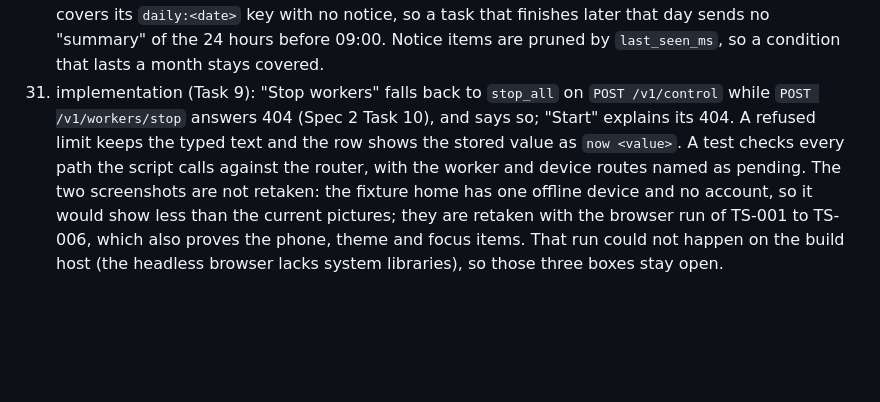
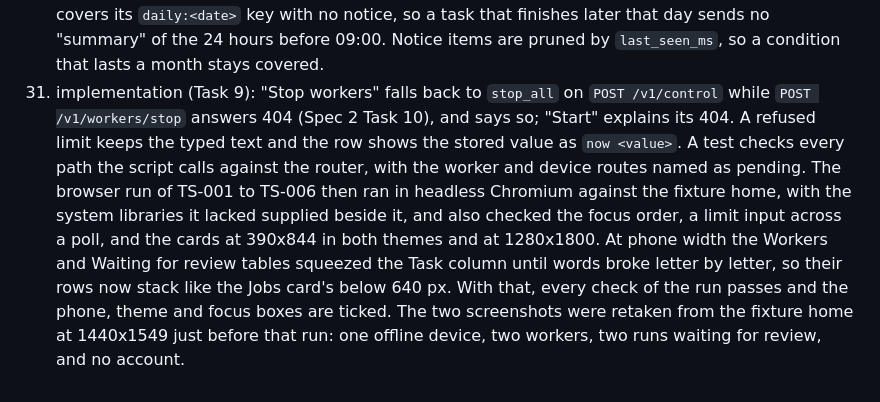
Before and after one commit to mrx-arafat/idlemax, a Markdown page: docs/plans/2026-11-11-dispatcher-4-control.md, the part around the change. GitHub-like rendering; blank space fills up the shorter version.

```diff
--- a/docs/plans/2026-11-11-dispatcher-4-control.md
+++ b/docs/plans/2026-11-11-dispatcher-4-control.md
@@ -876,4 +876,4 @@ No code changes here.
 28. implementation (Task 1): `ViewInput` has no `devices` field; the devices come from the Plan's `DevicePlan`s, `DeviceLine.enabled` stays `None` and `limits` empty, and Spec 5 adds the field when it sets them. The `device:<id>:off` kind is built and tested through `device_needs` and fires once `enabled` is set.
 29. implementation (Task 6): `admit` takes the pass's `RuleProposal` (run, line, reason) as one value, `admit(&proposal, run_state, rules_text, earlier)`, rather than the three fields apart. It also refuses a line that starts with `- ` or `#`, which would change the shape of the owner's file, and a reason with a control character; `check_lengths` bounds the proposal's reason like every other reason.
 30. implementation (Task 7): a day is checked once, at the first sweep after 09:00; an empty day covers its `daily:<date>` key with no notice, so a task that finishes later that day sends no "summary" of the 24 hours before 09:00. Notice items are pruned by `last_seen_ms`, so a condition that lasts a month stays covered.
-31. implementation (Task 9): "Stop workers" falls back to `stop_all` on `POST /v1/control` while `POST /v1/workers/stop` answers 404 (Spec 2 Task 10), and says so; "Start" explains its 404. A refused limit keeps the typed text and the row shows the stored value as `now <value>`. A test checks every path the script calls against the router, with the worker and device routes named as pending. The two screenshots are not retaken: the fixture home has one offline device and no account, so it would show less than the current pictures; they are retaken with the browser run of TS-001 to TS-006, which also proves the phone, theme and focus items. That run could not happen on the build host (the headless browser lacks system libraries), so those three boxes stay open.
+31. implementation (Task 9): "Stop workers" falls back to `stop_all` on `POST /v1/control` while `POST /v1/workers/stop` answers 404 (Spec 2 Task 10), and says so; "Start" explains its 404. A refused limit keeps the typed text and the row shows the stored value as `now <value>`. A test checks every path the script calls against the router, with the worker and device routes named as pending. The browser run of TS-001 to TS-006 then ran in headless Chromium against the fixture home, with the system libraries it lacked supplied beside it, and also checked the focus order, a limit input across a poll, and the cards at 390x844 in both themes and at 1280x1800. At phone width the Workers and Waiting for review tables squeezed the Task column until words broke letter by letter, so their rows now stack like the Jobs card's below 640 px. With that, every check of the run passes and the phone, theme and focus boxes are ticked. The two screenshots were retaken from the fixture home at 1440x1549 just before that run: one offline device, two workers, two runs waiting for review, and no account.
```
Also changed, not shown: README.md (+1 -1 lines), docs/assets/dashboard-dark.png, docs/assets/dashboard-light.png.
